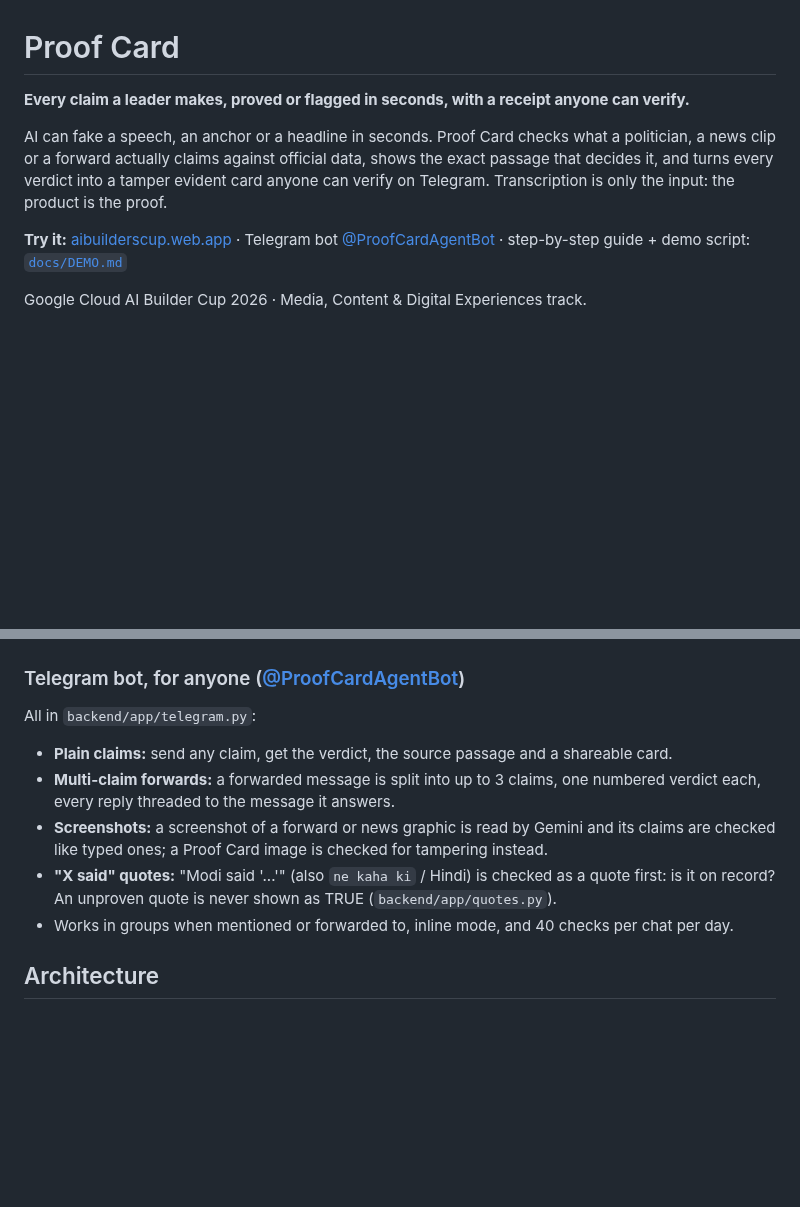
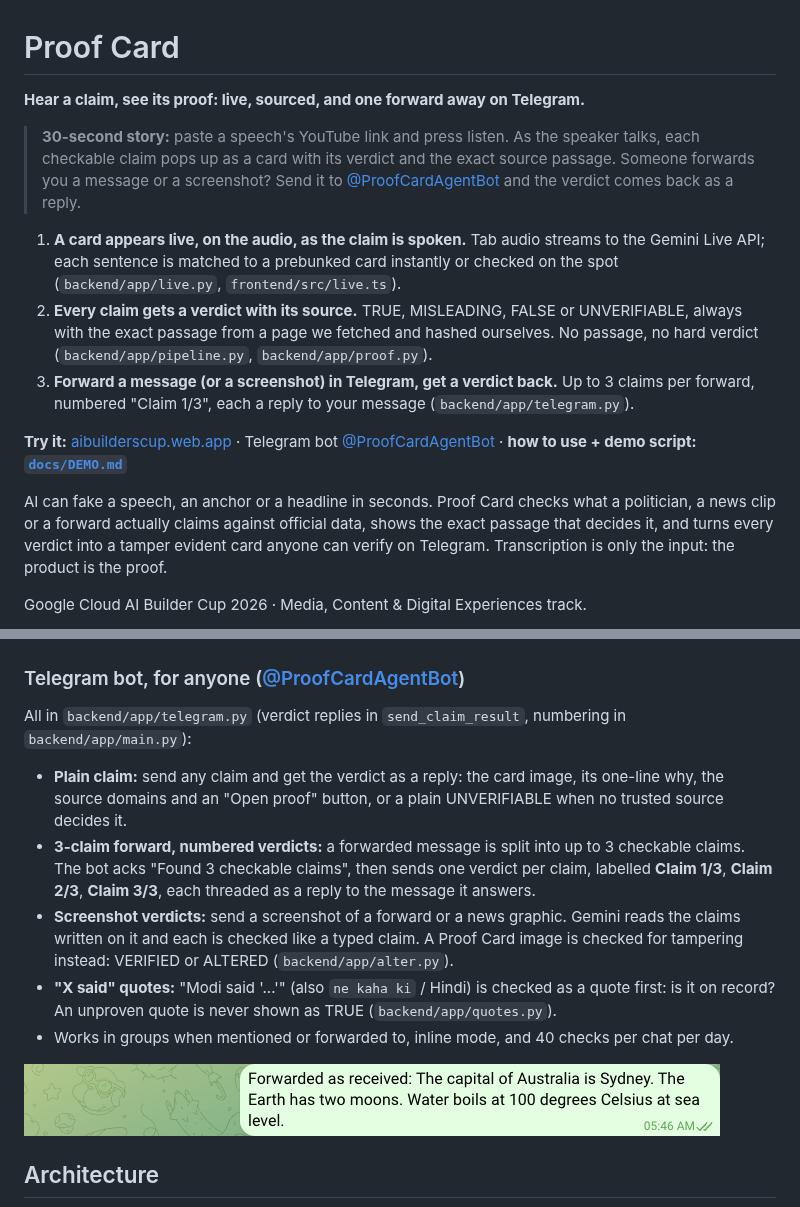
Before and after one commit to Sjain14/proof_card_google_ai_builders_cup, a Markdown page: README.md, 2 parts joined by grey strips. Rendered like a GitHub page; pictures changed too: docs/screenshots/telegram-forward.png (added); blank space fills up the shorter version.

Commit message:
docs: README headline, 30-second story, 3 differentiators, Telegram section (#91)

```diff
--- a/README.md
+++ b/README.md
@@ -1,10 +1,16 @@
 # Proof Card
 
-**Every claim a leader makes, proved or flagged in seconds, with a receipt anyone can verify.**
+**Hear a claim, see its proof: live, sourced, and one forward away on Telegram.**
+
+> **30-second story:** paste a speech's YouTube link and press listen. As the speaker talks, each checkable claim pops up as a card with its verdict and the exact source passage. Someone forwards you a message or a screenshot? Send it to [@ProofCardAgentBot](https://t.me/ProofCardAgentBot) and the verdict comes back as a reply.
+
+1. **A card appears live, on the audio, as the claim is spoken.** Tab audio streams to the Gemini Live API; each sentence is matched to a prebunked card instantly or checked on the spot (`backend/app/live.py`, `frontend/src/live.ts`).
+2. **Every claim gets a verdict with its source.** TRUE, MISLEADING, FALSE or UNVERIFIABLE, always with the exact passage from a page we fetched and hashed ourselves. No passage, no hard verdict (`backend/app/pipeline.py`, `backend/app/proof.py`).
+3. **Forward a message (or a screenshot) in Telegram, get a verdict back.** Up to 3 claims per forward, numbered "Claim 1/3", each a reply to your message (`backend/app/telegram.py`).
+
+**Try it:** [aibuilderscup.web.app](https://aibuilderscup.web.app) · Telegram bot [@ProofCardAgentBot](https://t.me/ProofCardAgentBot) · **how to use + demo script: [`docs/DEMO.md`](docs/DEMO.md)**
 
 AI can fake a speech, an anchor or a headline in seconds. Proof Card checks what a politician, a news clip or a forward actually claims against official data, shows the exact passage that decides it, and turns every verdict into a tamper evident card anyone can verify on Telegram. Transcription is only the input: the product is the proof.
-
-**Try it:** [aibuilderscup.web.app](https://aibuilderscup.web.app) · Telegram bot [@ProofCardAgentBot](https://t.me/ProofCardAgentBot) · step-by-step guide + demo script: [`docs/DEMO.md`](docs/DEMO.md)
 
 Google Cloud AI Builder Cup 2026 · Media, Content & Digital Experiences track.
 
@@ -42,12 +48,14 @@ Verdicts are always one of **TRUE · MISLEADING · FALSE · UNVERIFIABLE**. No s
 | ![Clip replay](docs/screenshots/05b-clip-replay.png) | ![Proof card](docs/screenshots/06-proof-card.png) | ![All cards](docs/screenshots/08-all-cards.png) |
 
 ### Telegram bot, for anyone ([@ProofCardAgentBot](https://t.me/ProofCardAgentBot))
-All in `backend/app/telegram.py`:
-- **Plain claims:** send any claim, get the verdict, the source passage and a shareable card.
-- **Multi-claim forwards:** a forwarded message is split into up to 3 claims, one numbered verdict each, every reply threaded to the message it answers.
-- **Screenshots:** a screenshot of a forward or news graphic is read by Gemini and its claims are checked like typed ones; a Proof Card image is checked for tampering instead.
+All in `backend/app/telegram.py` (verdict replies in `send_claim_result`, numbering in `backend/app/main.py`):
+- **Plain claim:** send any claim and get the verdict as a reply: the card image, its one-line why, the source domains and an "Open proof" button, or a plain UNVERIFIABLE when no trusted source decides it.
+- **3-claim forward, numbered verdicts:** a forwarded message is split into up to 3 checkable claims. The bot acks "Found 3 checkable claims", then sends one verdict per claim, labelled **Claim 1/3**, **Claim 2/3**, **Claim 3/3**, each threaded as a reply to the message it answers.
+- **Screenshot verdicts:** send a screenshot of a forward or a news graphic. Gemini reads the claims written on it and each is checked like a typed claim. A Proof Card image is checked for tampering instead: VERIFIED or ALTERED (`backend/app/alter.py`).
 - **"X said" quotes:** "Modi said '...'" (also `ne kaha ki` / Hindi) is checked as a quote first: is it on record? An unproven quote is never shown as TRUE (`backend/app/quotes.py`).
 - Works in groups when mentioned or forwarded to, inline mode, and 40 checks per chat per day.
+
+![A forward sent to the Telegram bot](docs/screenshots/telegram-forward.png)
 
 ## Architecture
 
```
